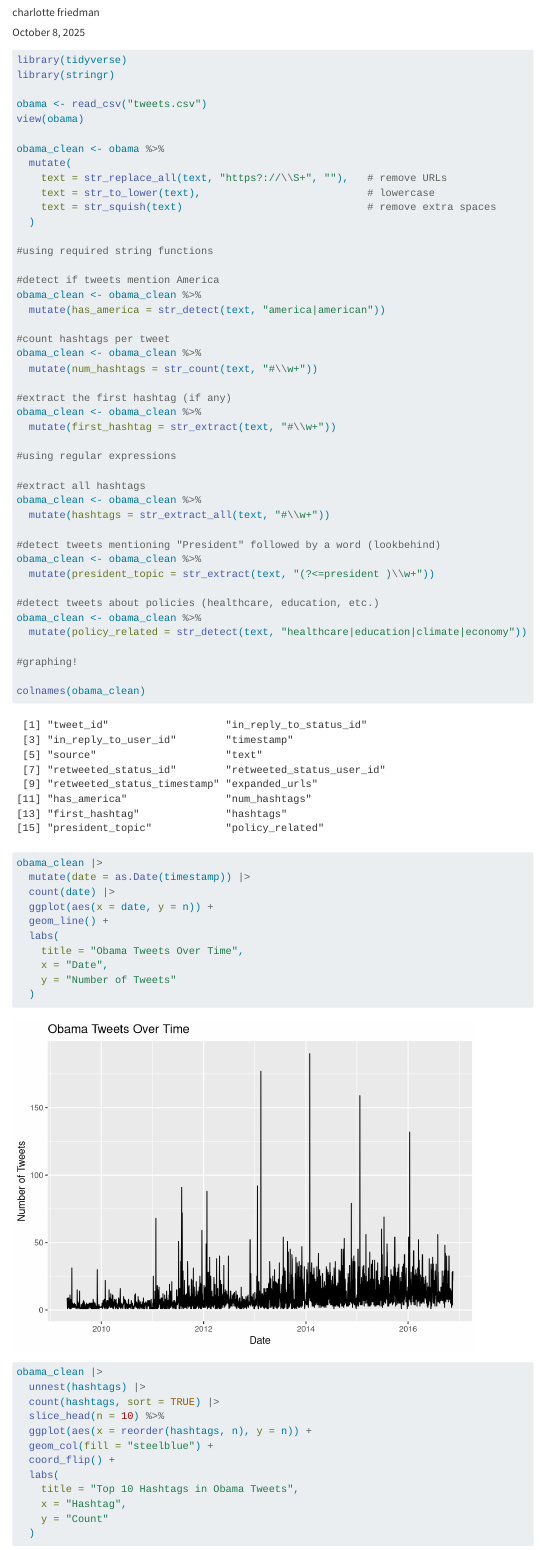
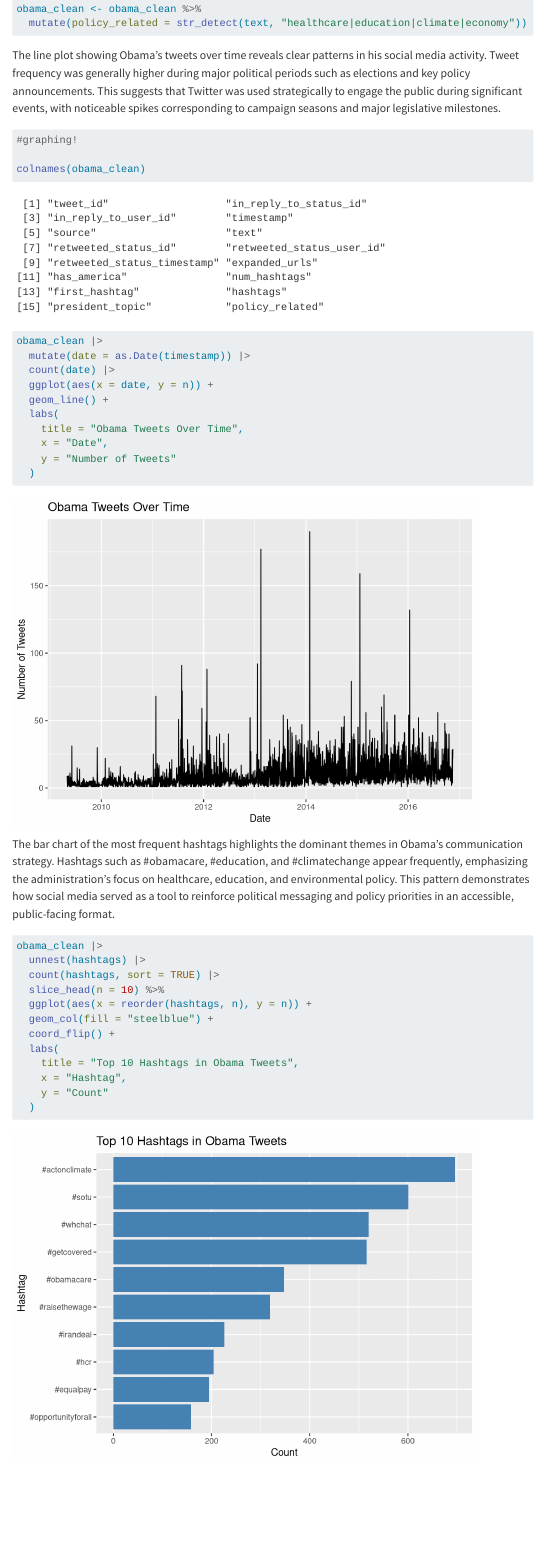
Before and after one commit to charfriedman26/charfriedman26.github.io, a Quarto document (full_text_analysis.qmd): the page in a window 1100 px wide, from 70 px down before the commit and from 950 px down after it. Rendered offline with R 4.5, knitr and Pandoc in place of Quarto, with nearby package versions; menus at the side of the page are left out.

Commit message:
more edits

````diff
--- a/full_text_analysis.qmd
+++ b/full_text_analysis.qmd
@@ -53,6 +53,13 @@ obama_clean <- obama_clean %>%
 obama_clean <- obama_clean %>%
   mutate(policy_related = str_detect(text, "healthcare|education|climate|economy"))
 
+
+```
+
+The line plot showing Obama’s tweets over time reveals clear patterns in his social media activity. Tweet frequency was generally higher during major political periods such as elections and key policy announcements. This suggests that Twitter was used strategically to engage the public during significant events, with noticeable spikes corresponding to campaign seasons and major legislative milestones.
+
+```{r}
+
 #graphing!
 
 colnames(obama_clean)
@@ -67,6 +74,11 @@ obama_clean |>
     x = "Date",
     y = "Number of Tweets"
   )
+```
+
+The bar chart of the most frequent hashtags highlights the dominant themes in Obama’s communication strategy. Hashtags such as #obamacare, #education, and #climatechange appear frequently, emphasizing the administration’s focus on healthcare, education, and environmental policy. This pattern demonstrates how social media served as a tool to reinforce political messaging and policy priorities in an accessible, public-facing format.
+
+```{r}
 
 obama_clean |>
   unnest(hashtags) |>
````
Also changed, not shown: docs/search.json, full_text_analysis.qmd (1 more changed lines), 5 other files.
